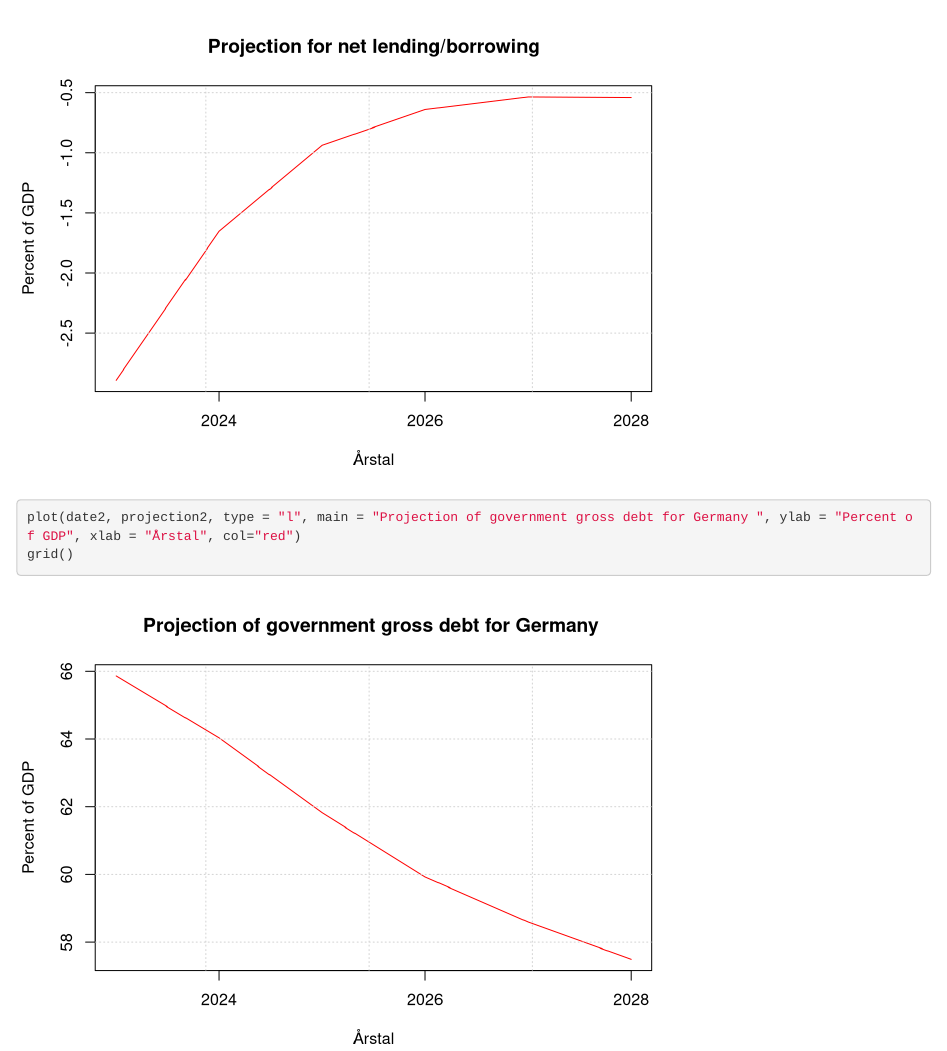
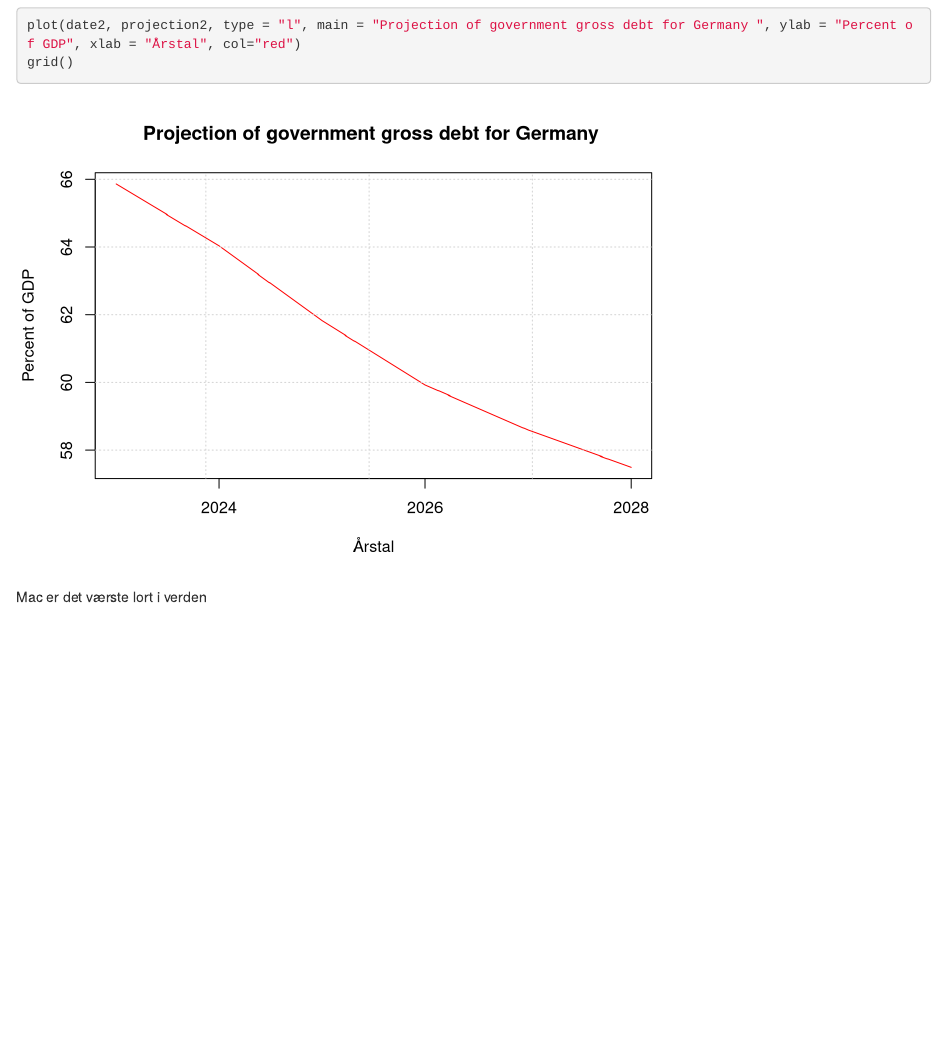
Before and after one commit to SimonHedegaard/projekteksamen, an R Markdown document (Debt Brake.Rmd): the page in a window 1100 px wide, from 780 px down before the commit and from 1270 px down after it, so that both start at the same text. Rendered offline with R 4.5, knitr and Pandoc, with nearby package versions.

Commit message:
Ny kommentar fra Viktor

````diff
--- a/Debt Brake.Rmd
+++ b/Debt Brake.Rmd
@@ -25,3 +25,5 @@ grid()
 plot(date2, projection2, type = "l", main = "Projection of government gross debt for Germany ", ylab = "Percent of GDP", xlab = "Årstal", col="red")
 grid()
 ```
+
+Mac er det værste lort i verden
````
